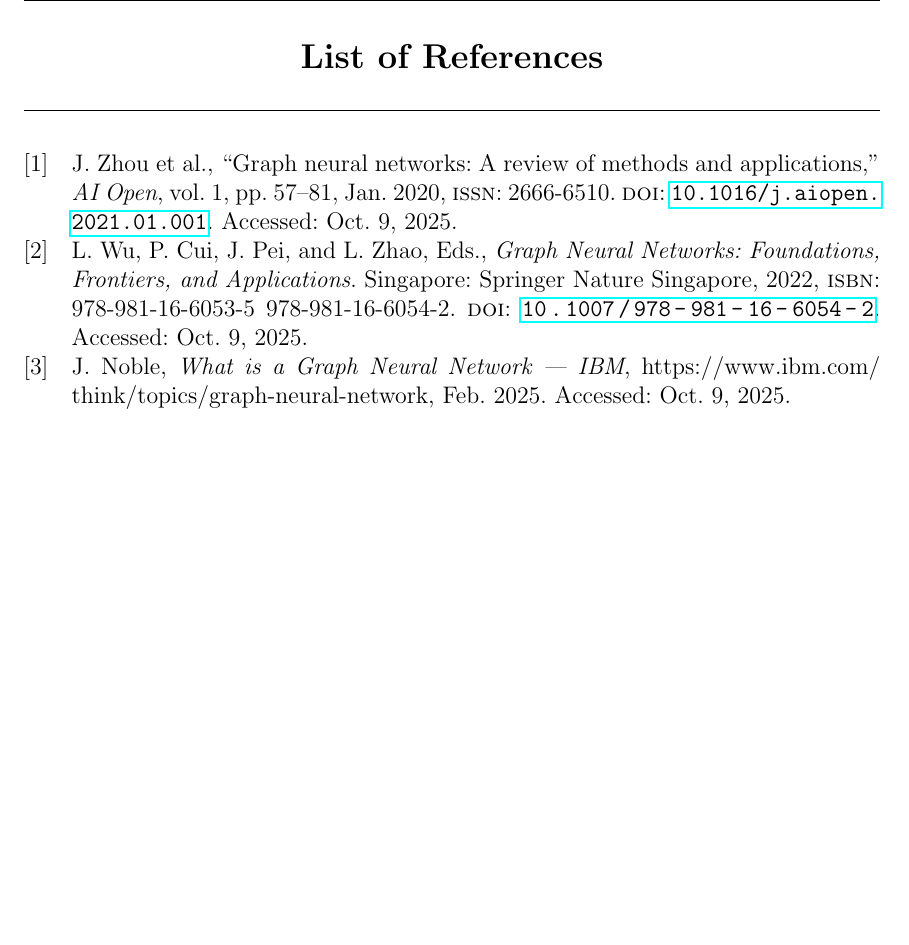
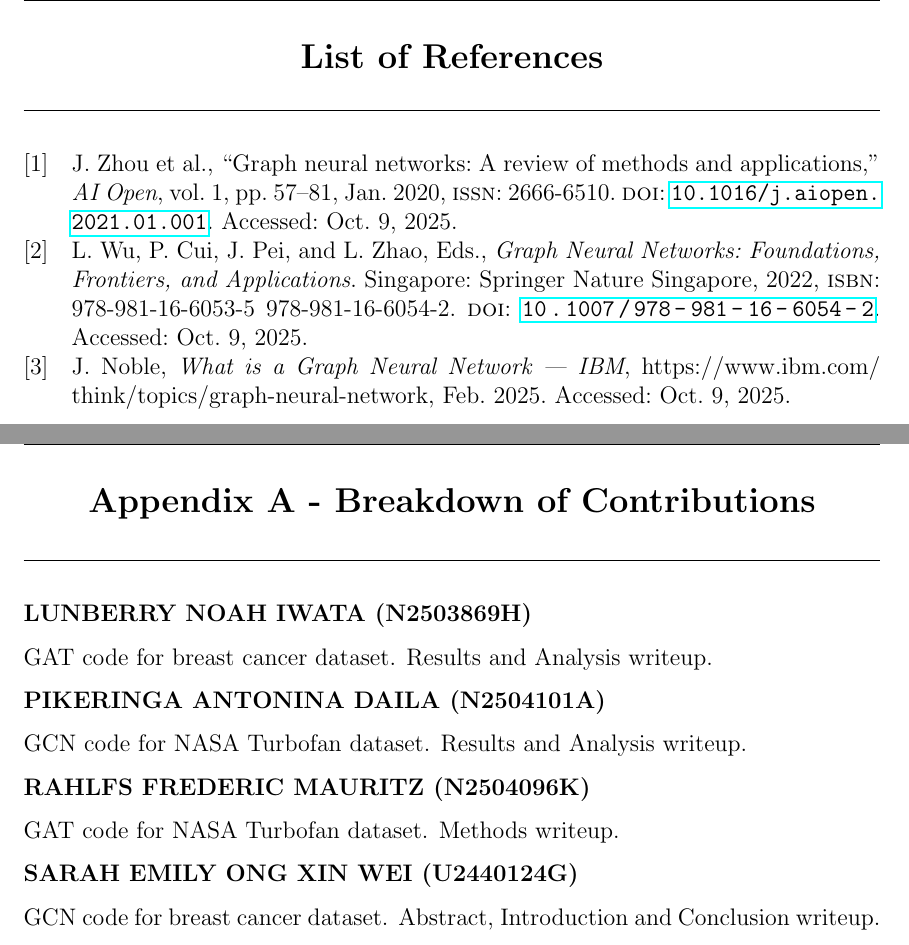
Before and after one commit to noahlunberry/sc4020-gnn-breastcancer-nasa, a LaTeX document (report/report.tex): part of page 15 of 15 before the commit and two parts of pages 15 and 16 of 16 after it, the two joined at a grey line, cut so that both start at the same text, the shorter picture padded with empty space. Compiled offline with pdfLaTeX.

Commit message:
contributions added

```diff
--- a/report/report.tex
+++ b/report/report.tex
@@ -319,14 +319,30 @@ Additionally, future work could work to solve the varying levels of bias found i
 \addcontentsline{toc}{section}{List of References}
 \printbibliography[heading=none]
 
+\pagebreak
+\section*{Appendix A - Breakdown of Contributions}
+\pagenumbering{arabic}
+\markboth{Appendix A - Breakdown of Contributions}{}
+\renewcommand{\thepage}{A-\arabic{page}}
+\addcontentsline{toc}{section}{Appendix A - Breakdown of Contributions}
+
+\textbf{LUNBERRY NOAH IWATA (N2503869H)}
+
+GAT code for breast cancer dataset. Results and Analysis writeup.
+
+\textbf{PIKERINGA ANTONINA DAILA (N2504101A)}
+
+GCN code for NASA Turbofan dataset. Results and Analysis writeup.
+
+\textbf{RAHLFS FREDERIC MAURITZ (N2504096K)}
+
+GAT code for NASA Turbofan dataset. Methods writeup.
+
+\textbf{SARAH EMILY ONG XIN WEI (U2440124G)}
+
+GCN code for breast cancer dataset. Abstract, Introduction and Conclusion writeup.
+
 \begin{comment}
-    \pagebreak
-    \section*{Appendix A - Heading}
-    \pagenumbering{arabic}
-    \markboth{Appendix A - Heading}{}
-    \renewcommand{\thepage}{A-\arabic{page}}
-    \addcontentsline{toc}{section}{Appendix A - Heading}
-
     \pagebreak
     \section*{Appendix B - Heading}
     \pagenumbering{arabic}
```
Also changed, not shown: report/report.pdf, 5 other files.
